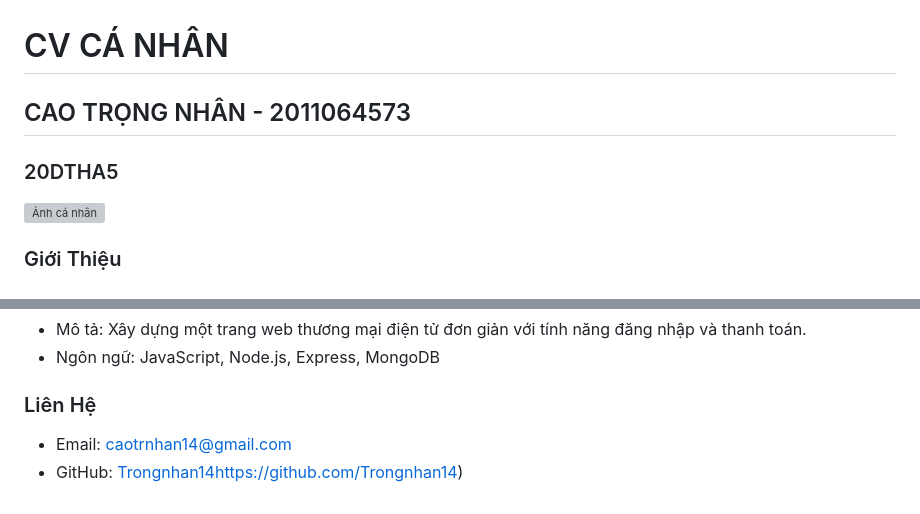
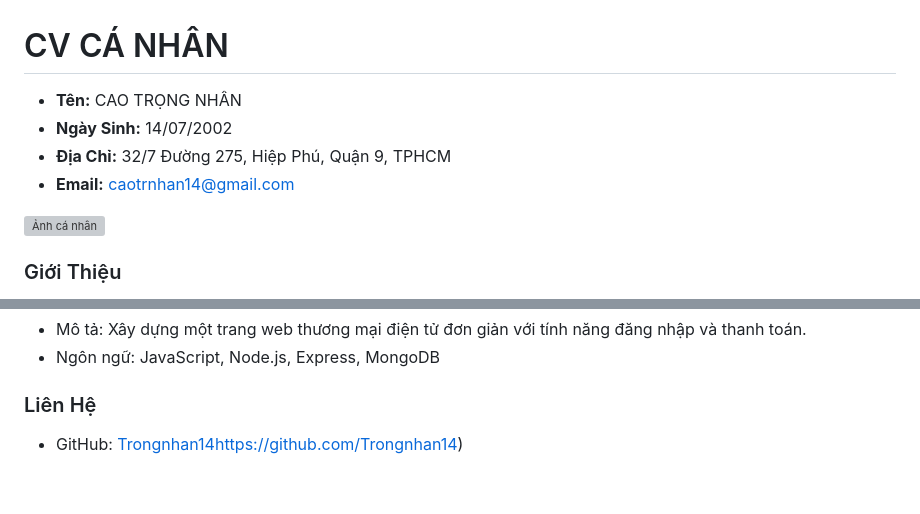
Before and after one commit to Trongnhan14/CVWEB, a Markdown page: README.md, 2 parts joined by grey strips. Drawn GitHub-style; grey boxes are pictures that could not be loaded.

```diff
--- a/README.md
+++ b/README.md
@@ -1,8 +1,9 @@
 # CV CÁ NHÂN
 
-## CAO TRỌNG NHÂN - 2011064573
-
-### 20DTHA5
+- **Tên:** CAO TRỌNG NHÂN
+- **Ngày Sinh:** 14/07/2002
+- **Địa Chỉ:** 32/7 Đường 275, Hiệp Phú, Quận 9, TPHCM
+- **Email:** caotrnhan14@gmail.com
 
 ![Ảnh cá nhân](https://scontent.fsgn1-1.fna.fbcdn.net/v/t39.30808-1/399944901_1804198416691830_7967748167005121119_n.jpg?stp=dst-jpg_p240x240&_nc_cat=101&ccb=1-7&_nc_sid=5f2048&_nc_eui2=AeH2S75BRzmzTf1ZIux7pSok0O_Y_x1gzDDQ79j_HWDMMGbxhUKlUVm-Y1zUZEIuc-ECZzoNiBwbonGkqpiCV6E1&_nc_ohc=C0BEevufIJUAX8aH7kl&_nc_ht=scontent.fsgn1-1.fna&oh=00_AfC99G-b9gnckxaTva-WVSXU61YUz0cdlAzdQNBdFstBWA&oe=66020C65)
 
@@ -44,6 +45,4 @@ Xin chào! Tôi là Cao Trọng Nhân, một sinh viên ngành Công nghệ thô
 - Ngôn ngữ: JavaScript, Node.js, Express, MongoDB
 
 ### Liên Hệ
-
-- Email: caotrnhan14@gmail.com
 - GitHub: [Trongnhan14](https://github.com/Trongnhan14)https://github.com/Trongnhan14)
```
